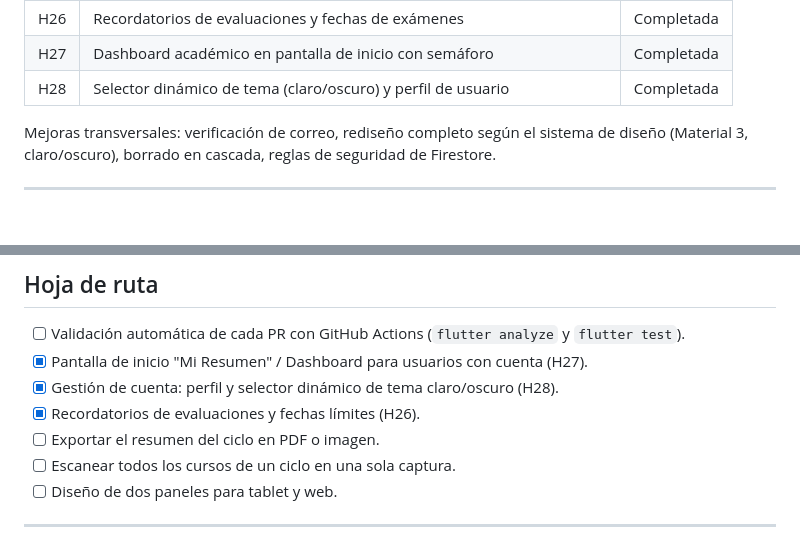
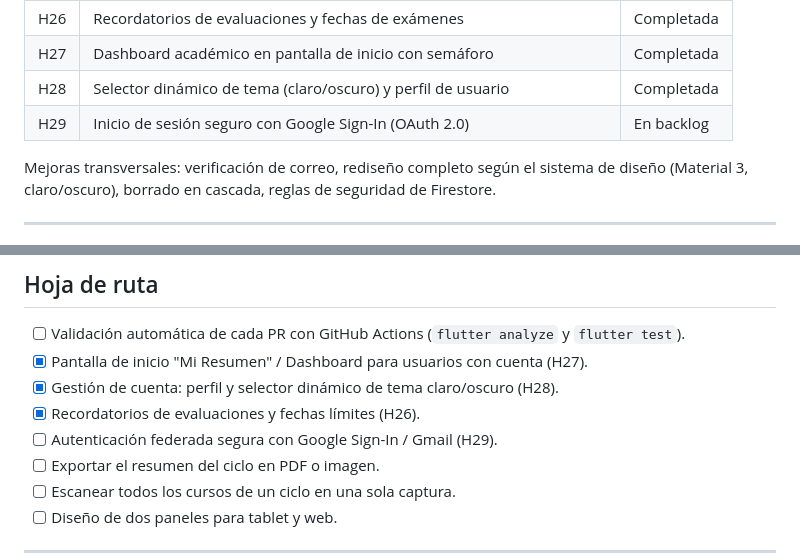
Before and after one commit to pieroalexanderppc/SI988-2026-GRUPO03, a Markdown page: README.md, 2 parts joined by grey strips. GitHub-like rendering.

Commit message:
docs(issues): registrar issue H29 de inicio de sesion con Google OAuth y configurar launch.json

```diff
--- a/README.md
+++ b/README.md
@@ -419,6 +419,7 @@ SI988-2026-GRUPO03/
 | H26 | Recordatorios de evaluaciones y fechas de exámenes | Completada |
 | H27 | Dashboard académico en pantalla de inicio con semáforo | Completada |
 | H28 | Selector dinámico de tema (claro/oscuro) y perfil de usuario | Completada |
+| H29 | Inicio de sesión seguro con Google Sign-In (OAuth 2.0) | En backlog |
 
 Mejoras transversales: verificación de correo, rediseño completo según el sistema de diseño
 (Material 3, claro/oscuro), borrado en cascada, reglas de seguridad de Firestore.
@@ -442,6 +443,7 @@ Mejoras transversales: verificación de correo, rediseño completo según el sis
 - [x] Pantalla de inicio "Mi Resumen" / Dashboard para usuarios con cuenta (H27).
 - [x] Gestión de cuenta: perfil y selector dinámico de tema claro/oscuro (H28).
 - [x] Recordatorios de evaluaciones y fechas límites (H26).
+- [ ] Autenticación federada segura con Google Sign-In / Gmail (H29).
 - [ ] Exportar el resumen del ciclo en PDF o imagen.
 - [ ] Escanear todos los cursos de un ciclo en una sola captura.
 - [ ] Diseño de dos paneles para tablet y web.
```
Also changed, not shown: docs/issues/H29-login-google-oauth.md (added, +49 -0 lines).
